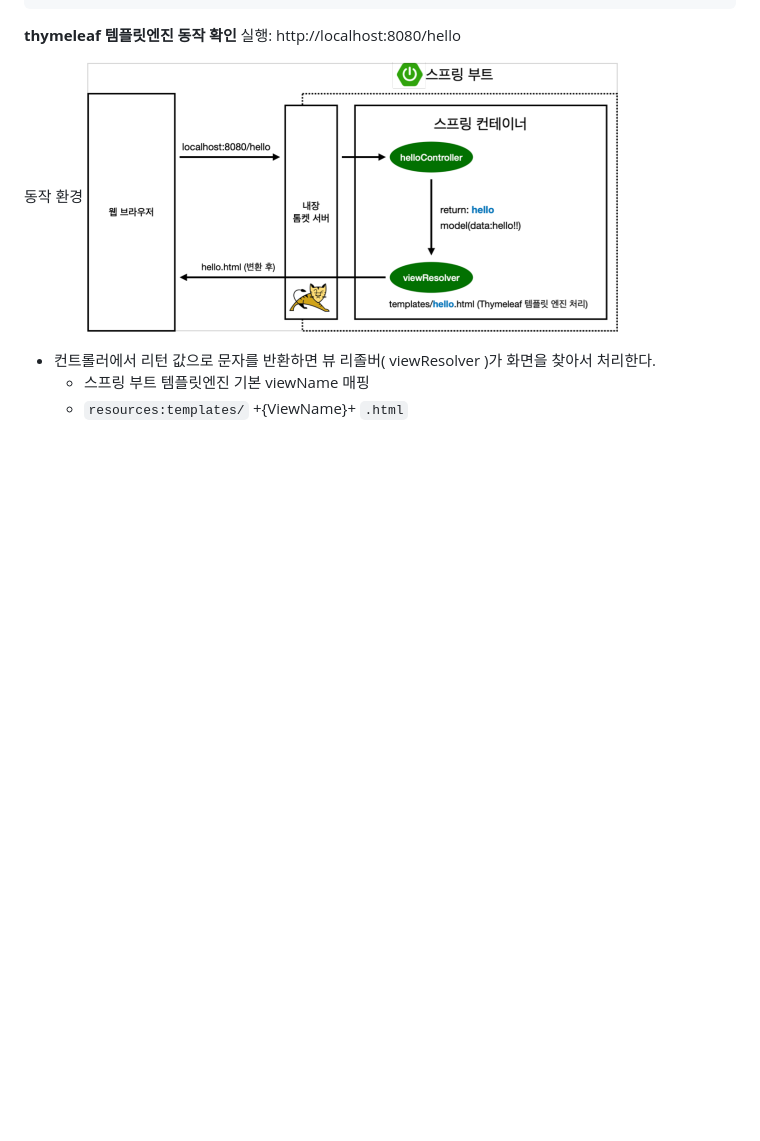
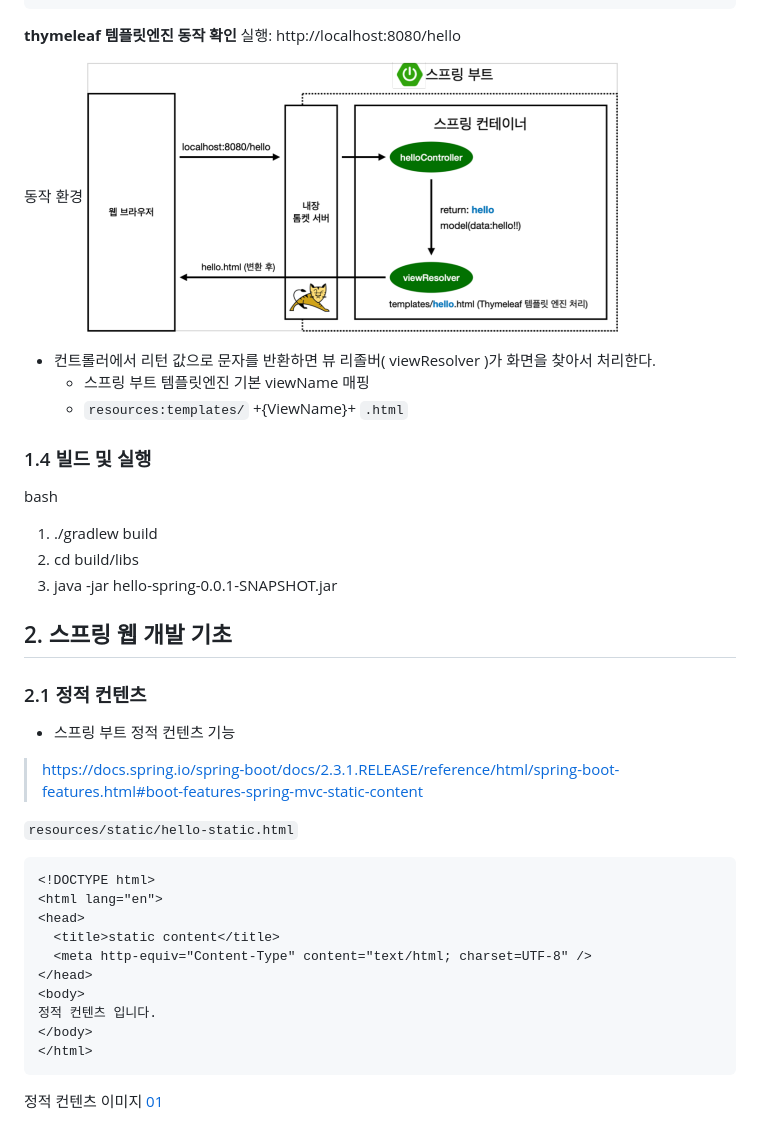
Before and after one commit to ddung1203/TIL, a Markdown page: spring/README.md, the part around the change. GitHub-like rendering; blank space fills up the shorter version.

Commit message:
[ADD] 정적 컨텐츠

````diff
--- a/spring/README.md
+++ b/spring/README.md
@@ -93,3 +93,35 @@ public class HelloController {
 - 컨트롤러에서 리턴 값으로 문자를 반환하면 뷰 리졸버( viewResolver )가 화면을 찾아서 처리한다.
   - 스프링 부트 템플릿엔진 기본 viewName 매핑
   - `resources:templates/` +{ViewName}+ `.html`
+
+### 1.4 빌드 및 실행
+
+bash
+1. ./gradlew build
+2. cd build/libs
+3. java -jar hello-spring-0.0.1-SNAPSHOT.jar
+
+## 2. 스프링 웹 개발 기초
+
+### 2.1 정적 컨텐츠
+
+- 스프링 부트 정적 컨텐츠 기능
+> https://docs.spring.io/spring-boot/docs/2.3.1.RELEASE/reference/html/spring-boot-features.html#boot-features-spring-mvc-static-content
+
+
+`resources/static/hello-static.html`
+``` html
+<!DOCTYPE html>
+<html lang="en">
+<head>
+  <title>static content</title>
+  <meta http-equiv="Content-Type" content="text/html; charset=UTF-8" />
+</head>
+<body>
+정적 컨텐츠 입니다.
+</body>
+</html>
+```
+
+정적 컨텐츠 이미지
+[01](./img/01.png)
````
Also changed, not shown: spring/img/01.png (added), 1 other file.
